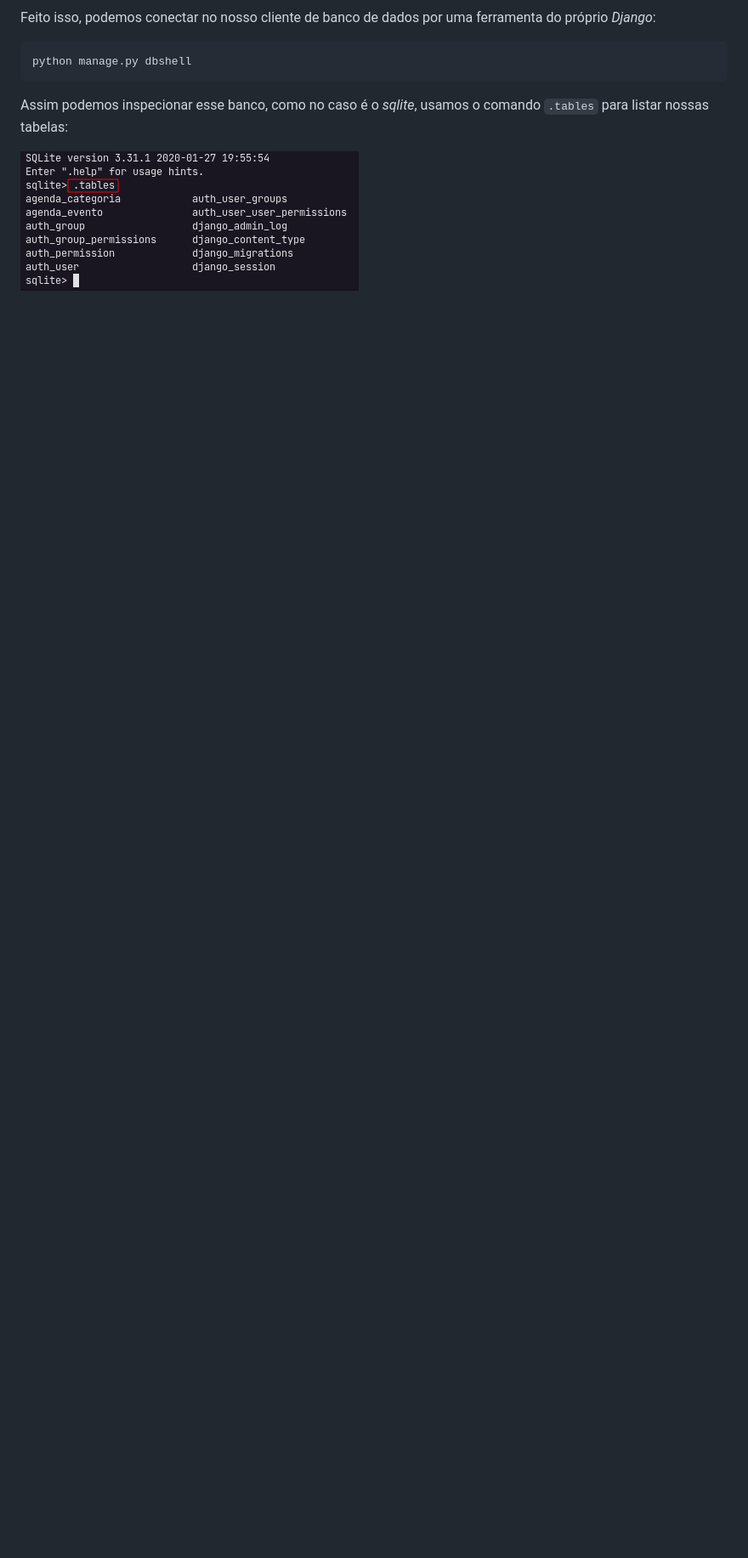
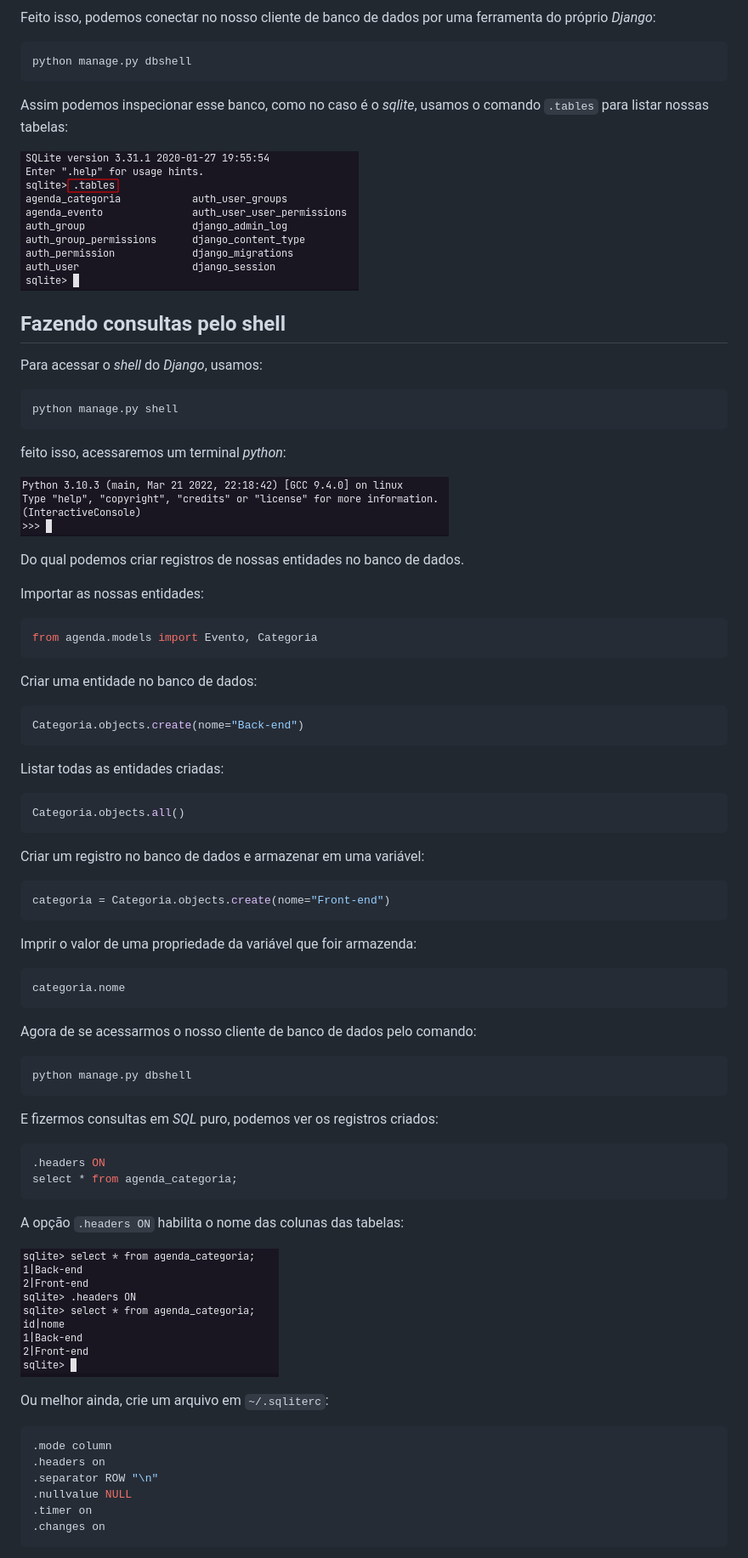
Before and after one commit to rrogovski/python-codarme, a Markdown page: modulo12-django/readme.md, the part around the change printed below. Shown: that part at 85% size. Rendered like a GitHub page; pictures changed too: modulo12-django/img/09.png (added), modulo12-django/img/10.png (added); blank space fills up the shorter version.

Commit message:
m12 django

````diff
--- a/modulo12-django/readme.md
+++ b/modulo12-django/readme.md
@@ -302,3 +302,72 @@ python manage.py dbshell
 Assim podemos inspecionar esse banco, como no caso é o _sqlite_, usamos o comando `.tables` para listar nossas tabelas:
 
 ![Django](./img/08.png "Django")
+
+## Fazendo consultas pelo shell
+
+Para acessar o _shell_ do _Django_, usamos:
+
+```py
+python manage.py shell
+```
+
+feito isso, acessaremos um terminal _python_:
+
+![Django](./img/09.png "Django")
+
+Do qual podemos criar registros de nossas entidades no banco de dados.
+
+Importar as nossas entidades:
+
+```py
+from agenda.models import Evento, Categoria
+```
+Criar uma entidade no banco de dados:
+
+```py
+Categoria.objects.create(nome="Back-end")
+```
+Listar todas as entidades criadas:
+
+```py
+Categoria.objects.all()
+```
+Criar um registro no banco de dados e armazenar em uma variável:
+
+```py
+categoria = Categoria.objects.create(nome="Front-end")
+```
+
+Imprir o valor de uma propriedade da variável que foir armazenda:
+
+```py
+categoria.nome
+```
+
+Agora de se acessarmos o nosso cliente de banco de dados pelo comando:
+
+```sh
+python manage.py dbshell
+```
+E fizermos consultas em _SQL_ puro, podemos ver os registros criados:
+
+```sh
+.headers ON
+select * from agenda_categoria;
+```
+
+A opção `.headers ON` habilita o nome das colunas das tabelas:
+
+![Django](./img/10.png "Django")
+
+Ou melhor ainda, crie um arquivo em `~/.sqliterc`:
+
+```sh
+.mode column
+.headers on
+.separator ROW "\n"
+.nullvalue NULL
+.timer on
+.changes on
+```
+
````
Also changed, not shown: other parts of modulo12-django/readme.md (+59 -0 lines), modulo12-django/img/11.png (added), modulo12-django/img/12.png (added), 3 other files.
